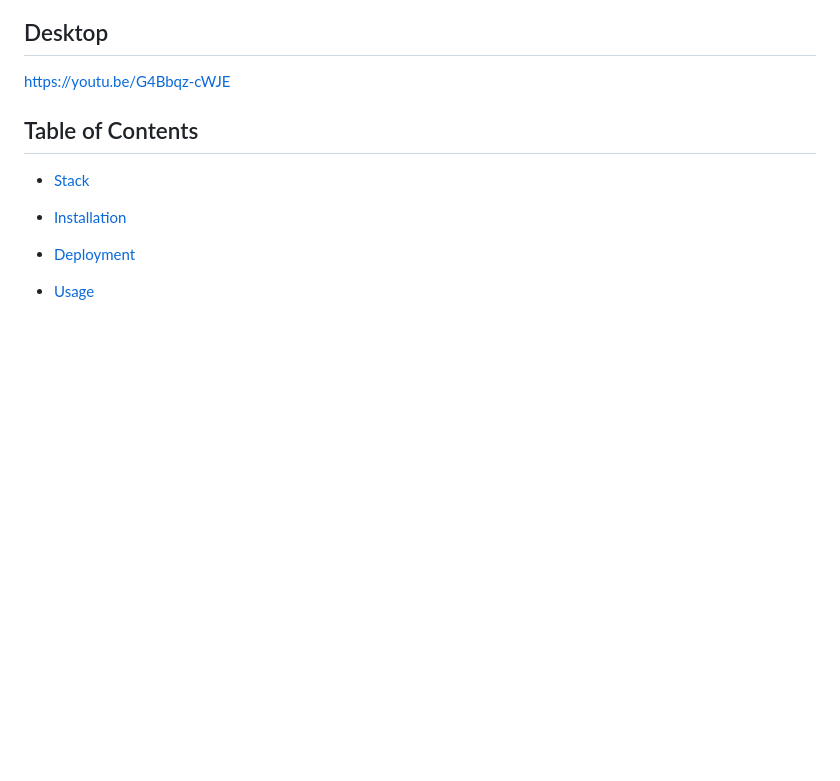
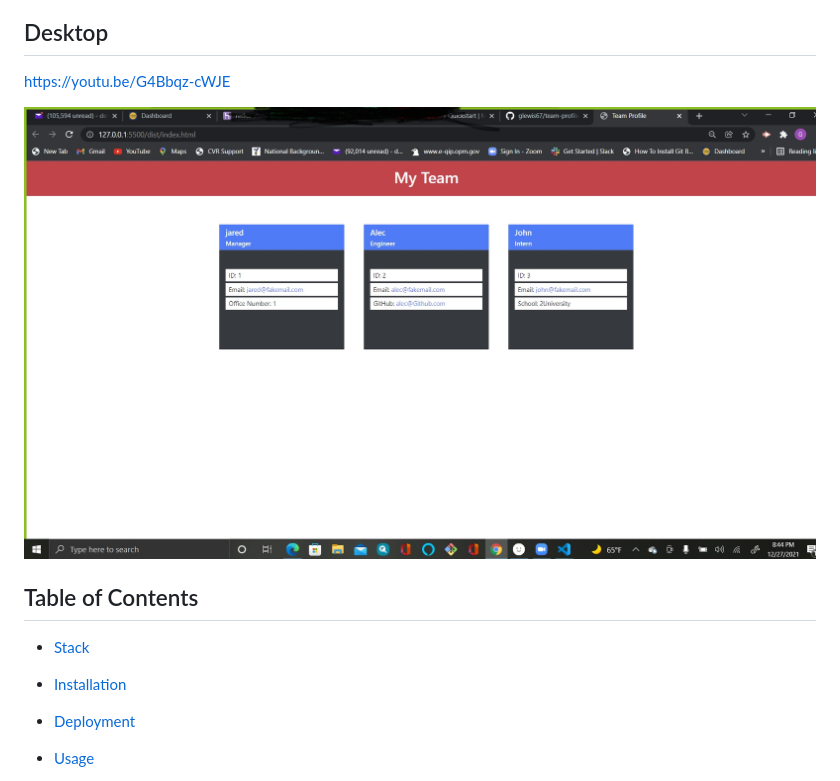
Before and after one commit to glewis67/team-profile-generater, a Markdown page: README.md, the part around the change. Drawn GitHub-style; pictures changed too: team.jpg (added); blank space fills up the shorter version.

Commit message:
Add screenshot to readme

```diff
--- a/README.md
+++ b/README.md
@@ -11,6 +11,8 @@
 ## Desktop
 
 https://youtu.be/G4Bbqz-cWJE
+
+![screenshot](./team.jpg)
 
 
 ## Table of Contents
```
Also changed, not shown: pic67.jpg (deleted).
